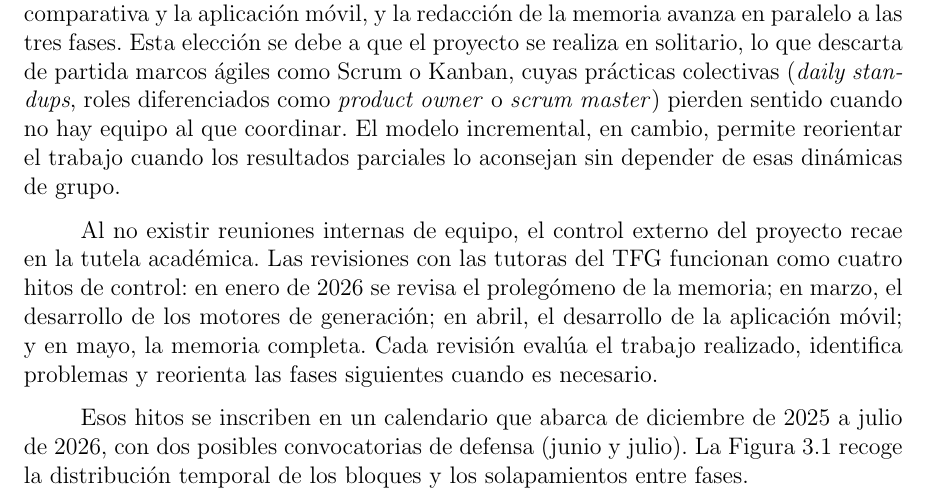
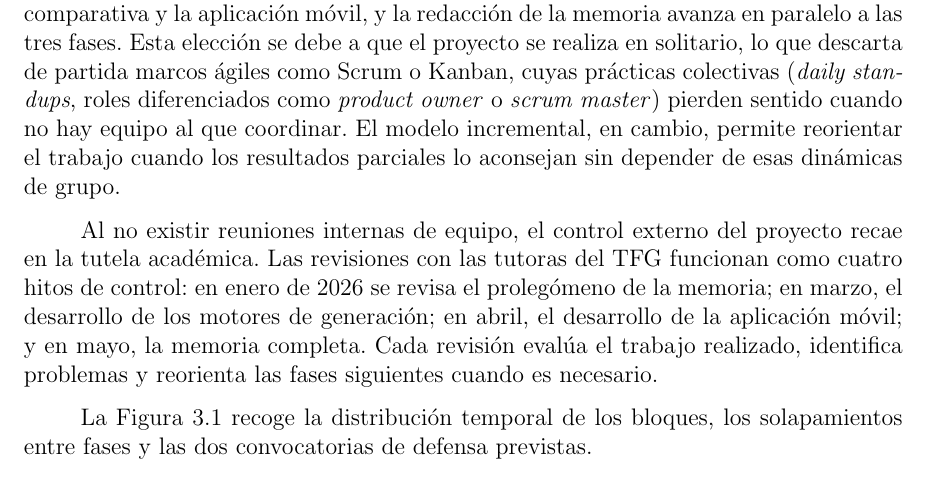
Before and after one commit to Lagaress/tfg-memory, a LaTeX document (main.tex, which reads sections/preface/projectplan.tex): part of page 34 of 119, cut so that both start at the same text. Compiled offline with pdfLaTeX.

Commit message:
Trim Gantt intro paragraph to avoid date redundancy
The milestone dates are already in the previous paragraph and the
defense windows in the figure caption; keep only a brief reference
to the figure.

Co-Authored-By: Claude Opus 4.7 <noreply@anthropic.com>

```diff
--- a/sections/preface/projectplan.tex
+++ b/sections/preface/projectplan.tex
@@ -7,7 +7,7 @@ El desarrollo del proyecto sigue un modelo incremental organizado en bloques sec
 
 Al no existir reuniones internas de equipo, el control externo del proyecto recae en la tutela académica. Las revisiones con las tutoras del TFG funcionan como cuatro hitos de control: en enero de 2026 se revisa el prolegómeno de la memoria; en marzo, el desarrollo de los motores de generación; en abril, el desarrollo de la aplicación móvil; y en mayo, la memoria completa. Cada revisión evalúa el trabajo realizado, identifica problemas y reorienta las fases siguientes cuando es necesario.
 
-Esos hitos se inscriben en un calendario que abarca de diciembre de 2025 a julio de 2026, con dos posibles convocatorias de defensa (junio y julio). La Figura~\ref{fig:gantt} recoge la distribución temporal de los bloques y los solapamientos entre fases.
+La Figura~\ref{fig:gantt} recoge la distribución temporal de los bloques, los solapamientos entre fases y las dos convocatorias de defensa previstas.
 
 \begin{figure}[H]
     \centering
```
